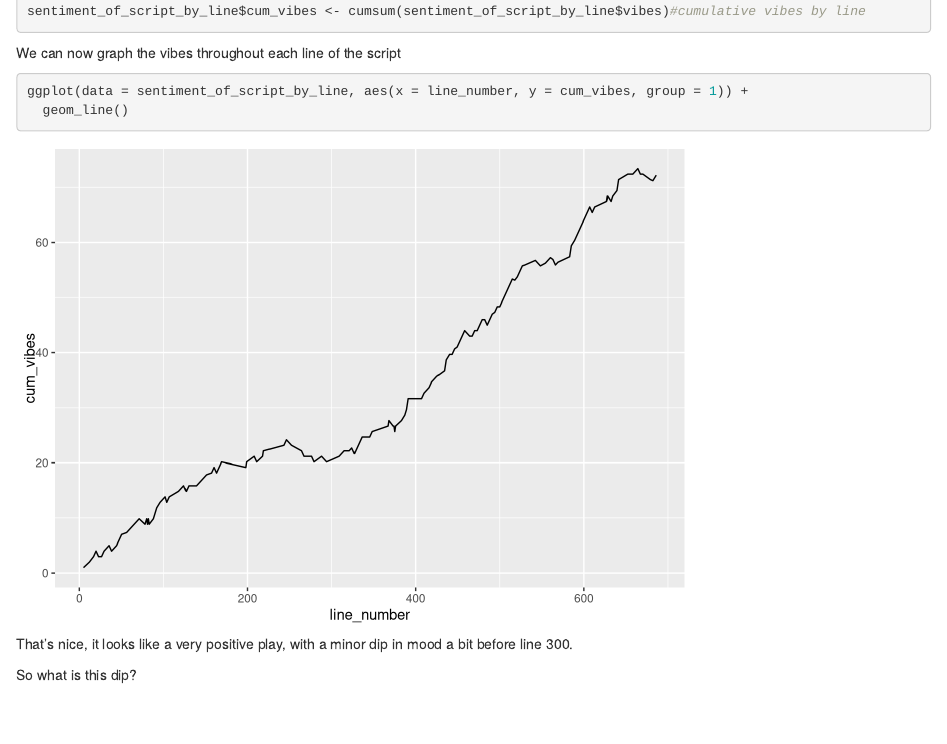
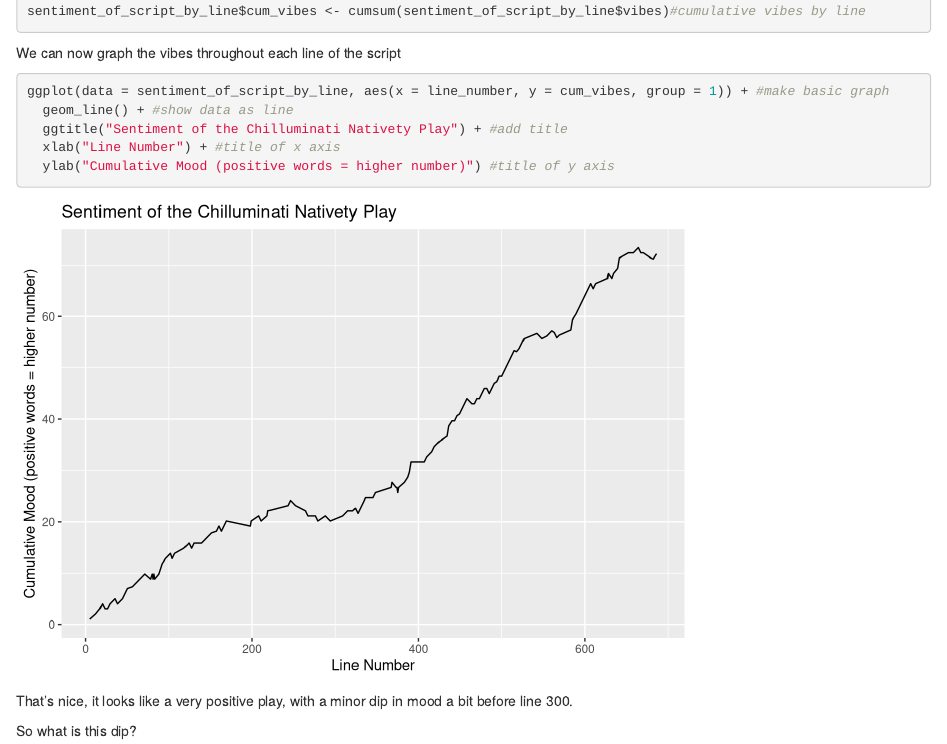
Before and after one commit to karenZENG-eco/chilluminativity, an R Markdown document (chilluminativity_notebook.Rmd): the page in a window 1100 px wide, from 2340 px down. Rendered offline with R 4.5, knitr and Pandoc, with nearby package versions.

Commit message:
Changes to Graph

````diff
--- a/chilluminativity_notebook.Rmd
+++ b/chilluminativity_notebook.Rmd
@@ -79,8 +79,12 @@ sentiment_of_script_by_line$cum_vibes <- cumsum(sentiment_of_script_by_line$vibe
 We can now graph the vibes throughout each line of the script
 
 ```{r}
-ggplot(data = sentiment_of_script_by_line, aes(x = line_number, y = cum_vibes, group = 1)) +
-  geom_line()
+ggplot(data = sentiment_of_script_by_line, aes(x = line_number, y = cum_vibes, group = 1)) + #make basic graph
+  geom_line() + #show data as line
+  ggtitle("Sentiment of the Chilluminati Nativety Play") + #add title
+  xlab("Line Number") + #title of x axis
+  ylab("Cumulative Mood (positive words = higher number)") #title of y axis
+
 ```
 
 That's nice, it looks like a very positive play, with a minor dip in mood a bit before line 300.
````
Also changed, not shown: output/vibes_by_line.jpg.
